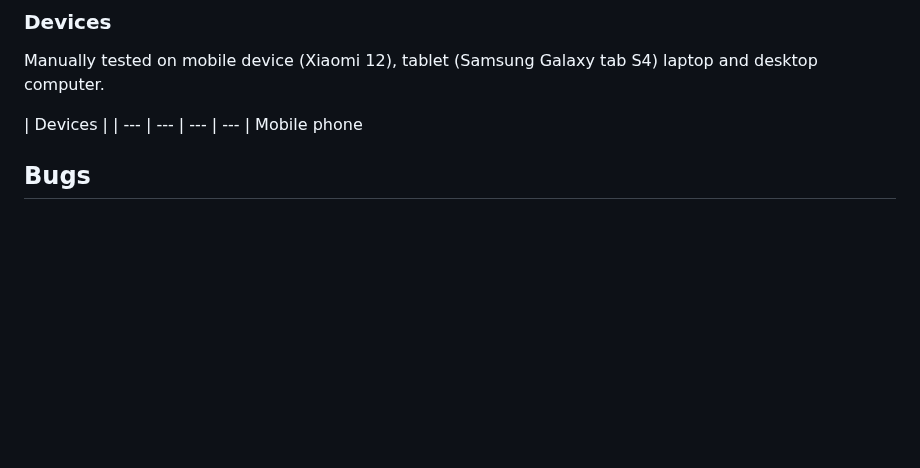
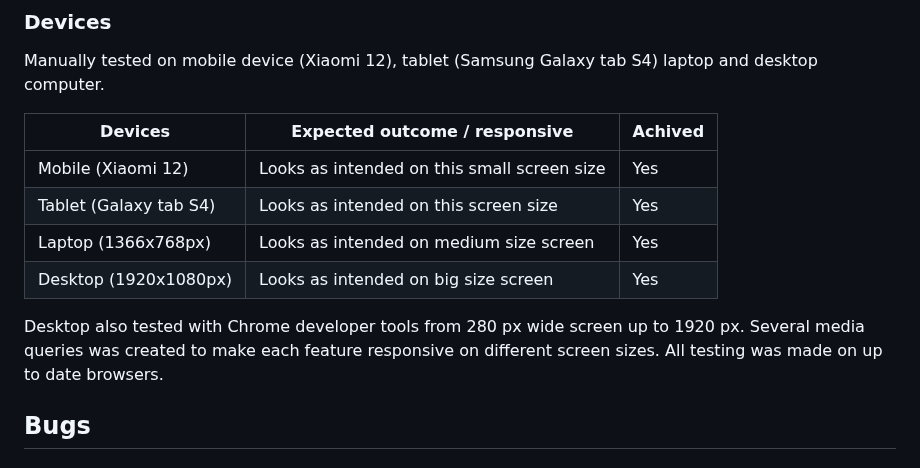
Before and after one commit to NiclO1337/pp1-strawberry-lovers, a Markdown page: testing.md, the part around the change. GitHub-like rendering; blank space fills up the shorter version.

Commit message:
Docs: Add testing on different screensizes to testing.md

```diff
--- a/testing.md
+++ b/testing.md
@@ -129,9 +129,15 @@ Website has been tested on Google chrome, Microsoft Edge and Safari.
 ### Devices
 Manually tested on mobile device (Xiaomi 12), tablet (Samsung Galaxy tab S4) laptop and desktop computer.
 
-| Devices |
-| --- | --- | --- | --- |
-Mobile phone
+| Devices | Expected outcome / responsive | Achived |
+| --- | --- | --- |
+| Mobile (Xiaomi 12) | Looks as intended on this small screen size | Yes |
+| Tablet (Galaxy tab S4) | Looks as intended on this screen size | Yes |
+| Laptop (1366x768px) | Looks as intended on medium size screen | Yes |
+| Desktop (1920x1080px) | Looks as intended on big size screen | Yes |
+
+Desktop also tested with Chrome developer tools from 280 px wide screen up to 1920 px.
+Several media queries was created to make each feature responsive on different screen sizes. All testing was made on up to date browsers.
 
 
 
```
